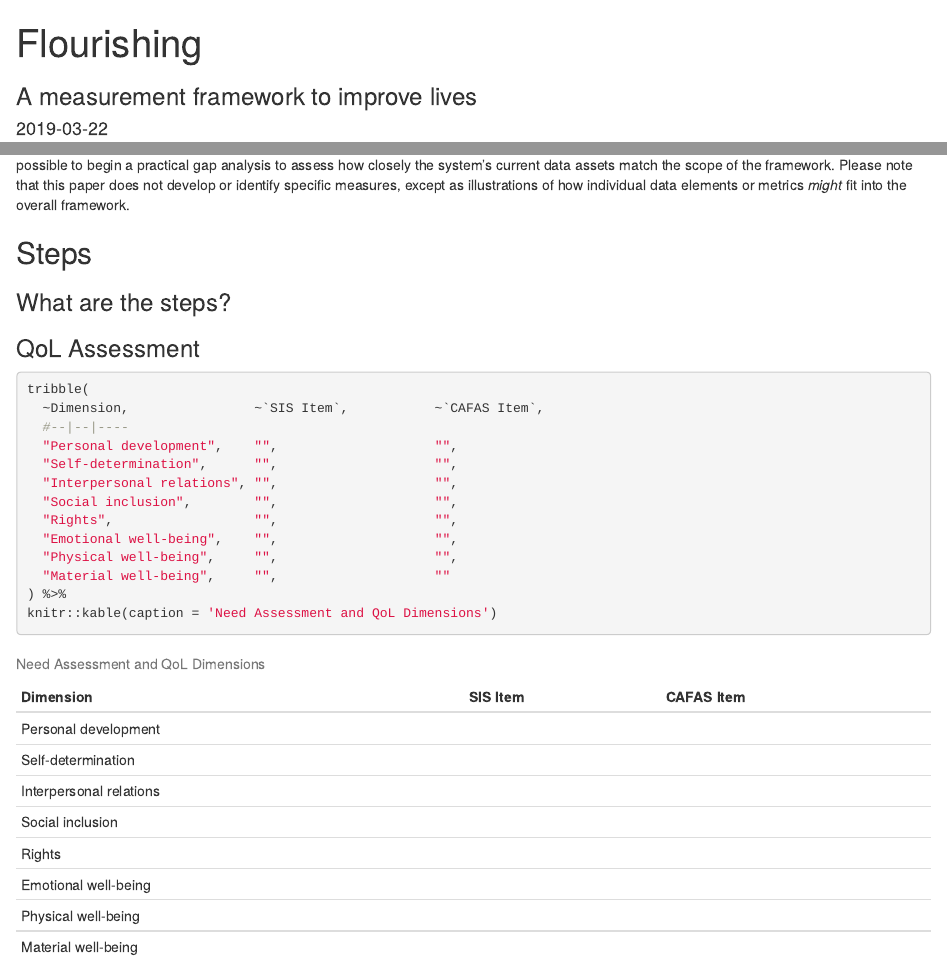
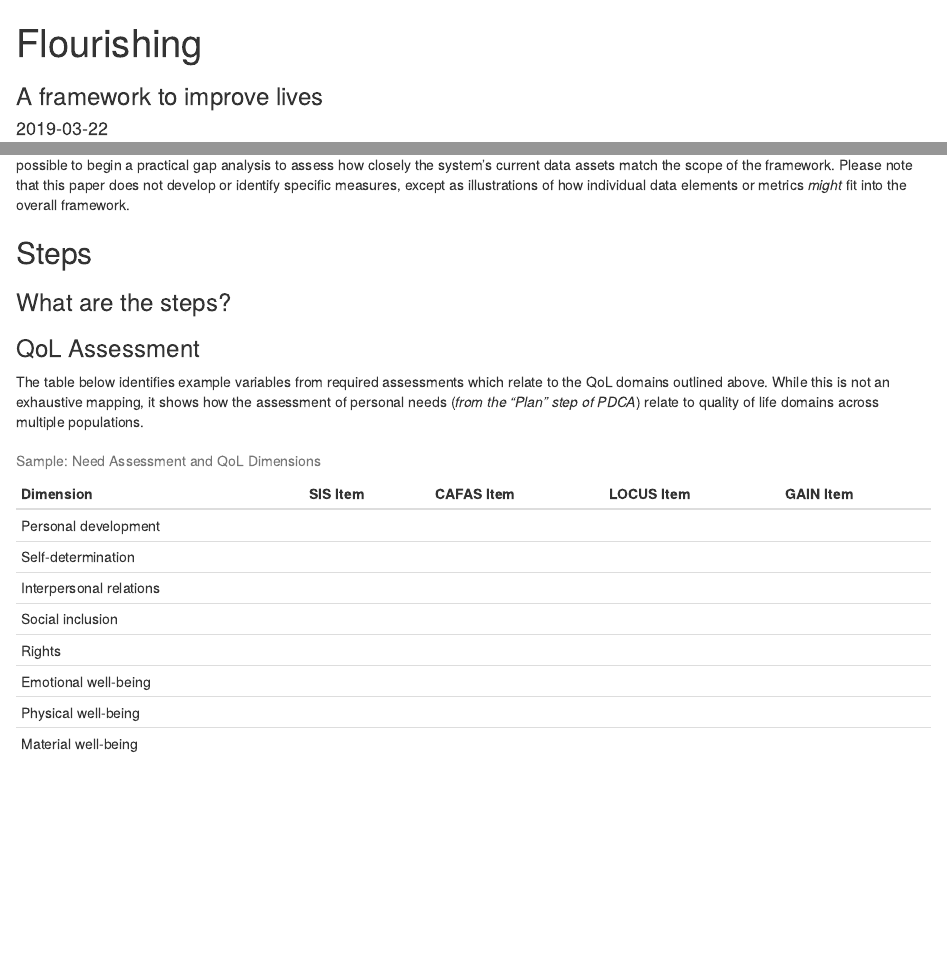
Before and after one commit to j-hagedorn/qol_framework, an R Markdown document (qol_framework_doc.Rmd): the page in a window 1100 px wide, from its top, and a second part further down, joined at a grey line. Rendered offline with R 4.5, knitr and Pandoc, with nearby package versions; drawn as R Markdown's standard HTML page in place of the format the file asks for; some code elsewhere in the file could not run offline; a font, style sheet, LaTeX package, included part or bibliography that could not be used is replaced or left out.

Commit message:
Intro to tbl

````diff
--- a/qol_framework_doc.Rmd
+++ b/qol_framework_doc.Rmd
@@ -1,6 +1,6 @@
 ---
 title: "Flourishing"
-subtitle: "A measurement framework to improve lives"
+subtitle: "A framework to improve lives"
 date: "`r Sys.Date()`"
 output:
   tint::tintHtml
@@ -188,20 +188,22 @@ The next sections define each of the dimensions listed above, and how they relat
 
 ### QoL Assessment
 
-```{r}
+The table below identifies example variables from required assessments which relate to the QoL domains outlined above.  While this is not an exhaustive mapping, it shows how the assessment of personal needs (*from the "Plan" step of PDCA*) relate to quality of life domains across multiple populations.
+
+```{r echo=FALSE, message=FALSE, warning=FALSE}
 tribble(
-  ~Dimension,                ~`SIS Item`,           ~`CAFAS Item`,
+  ~Dimension,                ~`SIS Item`, ~`CAFAS Item`, ~`LOCUS Item`, ~`GAIN Item`,
   #--|--|----
-  "Personal development",    "",                    "",
-  "Self-determination",      "",                    "",
-  "Interpersonal relations", "",                    "",
-  "Social inclusion",        "",                    "",
-  "Rights",                  "",                    "",
-  "Emotional well-being",    "",                    "",
-  "Physical well-being",     "",                    "",
-  "Material well-being",     "",                    ""
+  "Personal development",    "",          "",            "",            "",
+  "Self-determination",      "",          "",            "",            "",
+  "Interpersonal relations", "",          "",            "",            "",
+  "Social inclusion",        "",          "",            "",            "",
+  "Rights",                  "",          "",            "",            "",
+  "Emotional well-being",    "",          "",            "",            "",
+  "Physical well-being",     "",          "",            "",            "",
+  "Material well-being",     "",          "",            "",            ""
 ) %>%
-knitr::kable(caption = 'Need Assessment and QoL Dimensions')
+knitr::kable(caption = 'Sample: Need Assessment and QoL Dimensions')
 ```
 
 
````
Also changed, not shown: qol_framework_doc.html.
